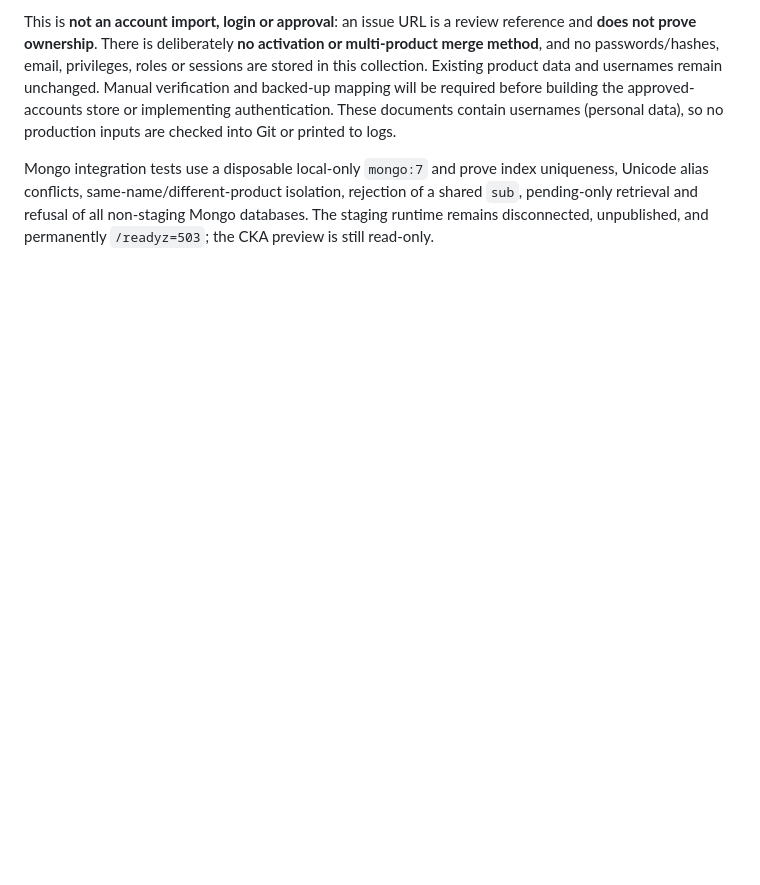
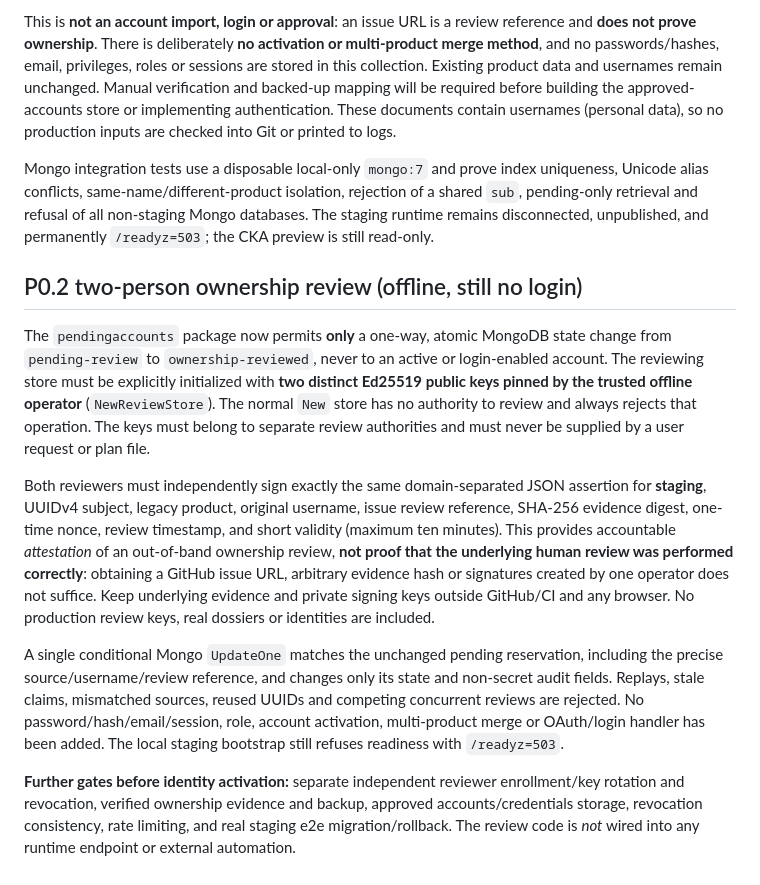
Before and after one commit to evilsysadmin/shadowops-infra, a Markdown page: services/identity/README.md, the part around the change. Rendered like a GitHub page; blank space fills up the shorter version.

Commit message:
docs(identity): document two-person offline review limits and no-auth boundary

```diff
--- a/services/identity/README.md
+++ b/services/identity/README.md
@@ -66,3 +66,13 @@ The `pendingaccounts` Go package provides **insert-only MongoDB reservations** i
 This is **not an account import, login or approval**: an issue URL is a review reference and **does not prove ownership**. There is deliberately **no activation or multi-product merge method**, and no passwords/hashes, email, privileges, roles or sessions are stored in this collection. Existing product data and usernames remain unchanged. Manual verification and backed-up mapping will be required before building the approved-accounts store or implementing authentication. These documents contain usernames (personal data), so no production inputs are checked into Git or printed to logs.
 
 Mongo integration tests use a disposable local-only `mongo:7` and prove index uniqueness, Unicode alias conflicts, same-name/different-product isolation, rejection of a shared `sub`, pending-only retrieval and refusal of all non-staging Mongo databases. The staging runtime remains disconnected, unpublished, and permanently `/readyz=503`; the CKA preview is still read-only.
+
+## P0.2 two-person ownership review (offline, still no login)
+
+The `pendingaccounts` package now permits **only** a one-way, atomic MongoDB state change from `pending-review` to `ownership-reviewed`, never to an active or login-enabled account. The reviewing store must be explicitly initialized with **two distinct Ed25519 public keys pinned by the trusted offline operator** (`NewReviewStore`). The normal `New` store has no authority to review and always rejects that operation. The keys must belong to separate review authorities and must never be supplied by a user request or plan file.
+
+Both reviewers must independently sign exactly the same domain-separated JSON assertion for **staging**, UUIDv4 subject, legacy product, original username, issue review reference, SHA-256 evidence digest, one-time nonce, review timestamp, and short validity (maximum ten minutes). This provides accountable *attestation* of an out-of-band ownership review, **not proof that the underlying human review was performed correctly**: obtaining a GitHub issue URL, arbitrary evidence hash or signatures created by one operator does not suffice. Keep underlying evidence and private signing keys outside GitHub/CI and any browser. No production review keys, real dossiers or identities are included.
+
+A single conditional Mongo `UpdateOne` matches the unchanged pending reservation, including the precise source/username/review reference, and changes only its state and non-secret audit fields. Replays, stale claims, mismatched sources, reused UUIDs and competing concurrent reviews are rejected. No password/hash/email/session, role, account activation, multi-product merge or OAuth/login handler has been added. The local staging bootstrap still refuses readiness with `/readyz=503`.
+
+**Further gates before identity activation:** separate independent reviewer enrollment/key rotation and revocation, verified ownership evidence and backup, approved accounts/credentials storage, revocation consistency, rate limiting, and real staging e2e migration/rollback. The review code is *not* wired into any runtime endpoint or external automation.
```
